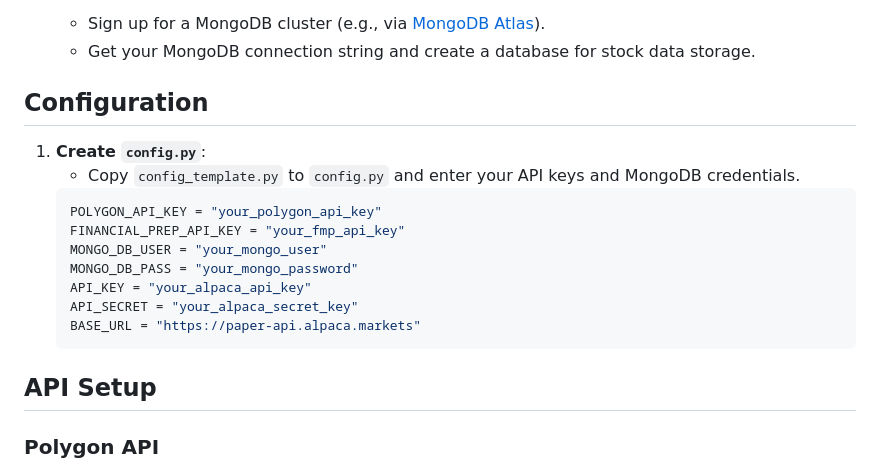
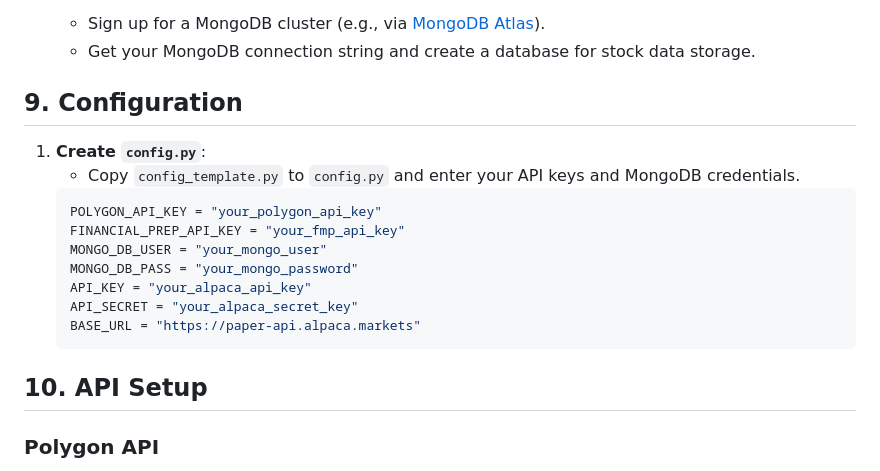
Before and after one commit to ven7782/AmpyFin, a Markdown page: README.md, the part around one of its changes. Drawn GitHub-style.

````diff
--- a/README.md
+++ b/README.md
@@ -87,7 +111,7 @@ where \(i\) is the inverse of the algorithm’s ranking. This creates a system w
    - Sign up for a MongoDB cluster (e.g., via [MongoDB Atlas](https://www.mongodb.com/cloud/atlas)).
    - Get your MongoDB connection string and create a database for stock data storage.
 
-## Configuration
+## 9. Configuration
 
 1. **Create `config.py`**:
    - Copy `config_template.py` to `config.py` and enter your API keys and MongoDB credentials.
@@ -101,7 +125,7 @@ where \(i\) is the inverse of the algorithm’s ranking. This creates a system w
     BASE_URL = "https://paper-api.alpaca.markets"
     ```
 
-## API Setup
+## 10. API Setup
 
 ### Polygon API
 1. Sign up at [Polygon.io](https://polygon.io/) and get an API key.
````
Also changed, not shown: other parts of README.md (+50 -27 lines).
